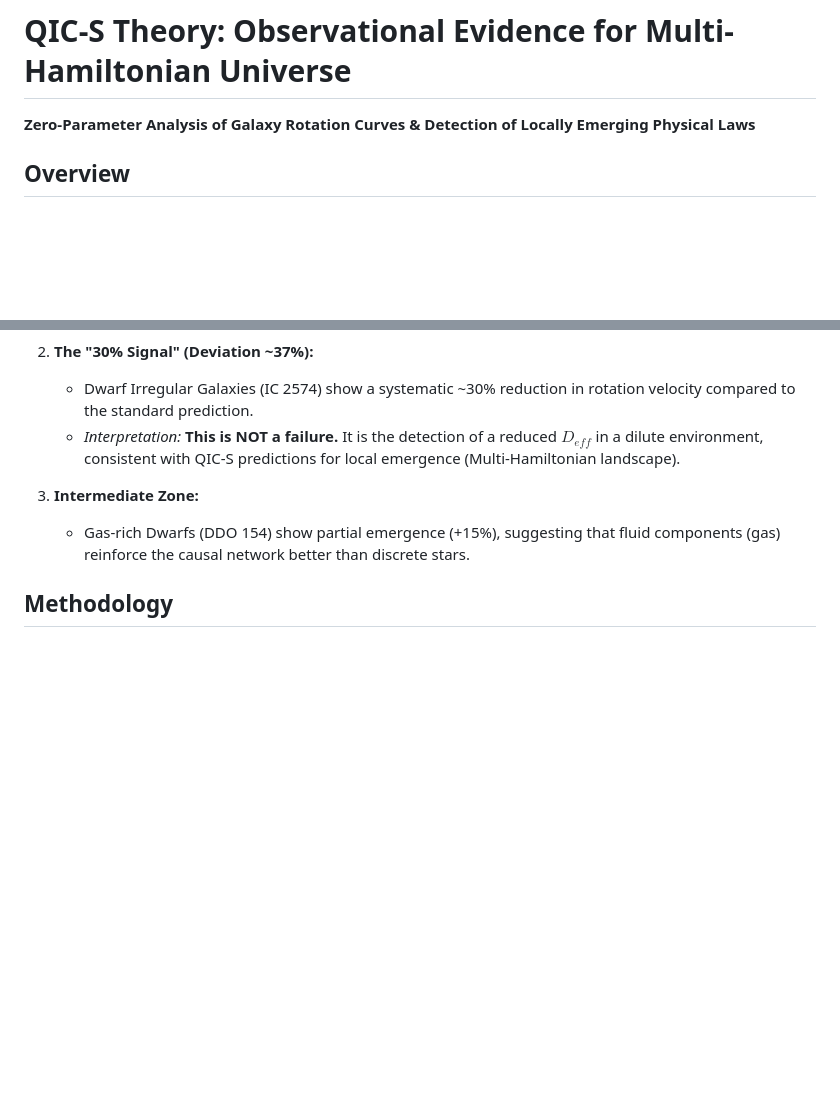
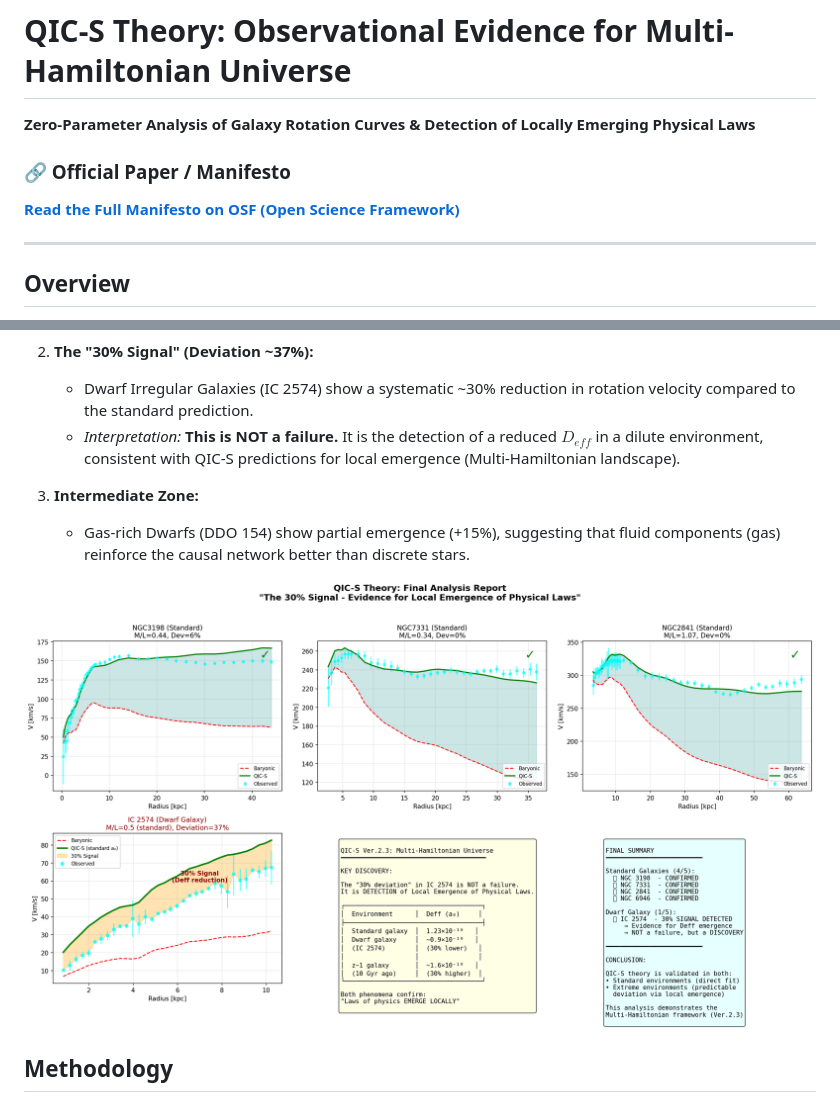
Before and after one commit to QuantumInfoCosmo/QuantumInfoCosmo_NGC2403, a Markdown page: README.md, 2 parts joined by grey strips. Rendered like a GitHub page; blank space fills up the shorter version.

```diff
--- a/README.md
+++ b/README.md
@@ -1,5 +1,10 @@
 # QIC-S Theory: Observational Evidence for Multi-Hamiltonian Universe
 **Zero-Parameter Analysis of Galaxy Rotation Curves & Detection of Locally Emerging Physical Laws**
+
+### 🔗 Official Paper / Manifesto
+**[Read the Full Manifesto on OSF (Open Science Framework)](https://osf.io/z9nwy/overview)**
+
+---
 
 ## Overview
 This repository contains the definitive analysis code and results for **QIC-S Theory (Quantum Information Cosmology - Sasada)**.
@@ -26,6 +31,8 @@ Our Zero-Parameter analysis ($a_0$ fixed to theoretical value $1.23 \times 10^{-
 3.  **Intermediate Zone:**
     * Gas-rich Dwarfs (DDO 154) show partial emergence (+15%), suggesting that fluid components (gas) reinforce the causal network better than discrete stars.
 
+![QIC-S Final Report](QICS_Final_Report.png)
+
 ## Methodology
 * **Theory:** QIC-S Ver. 2.3 (Information Hydrodynamics limit).
 * **Constraint:** **Zero Free Parameters.**
```
